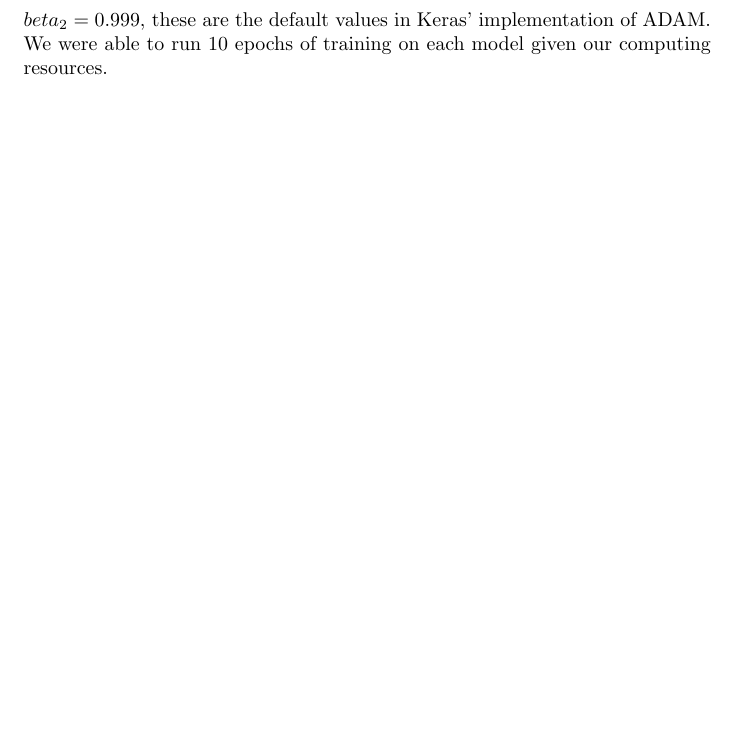
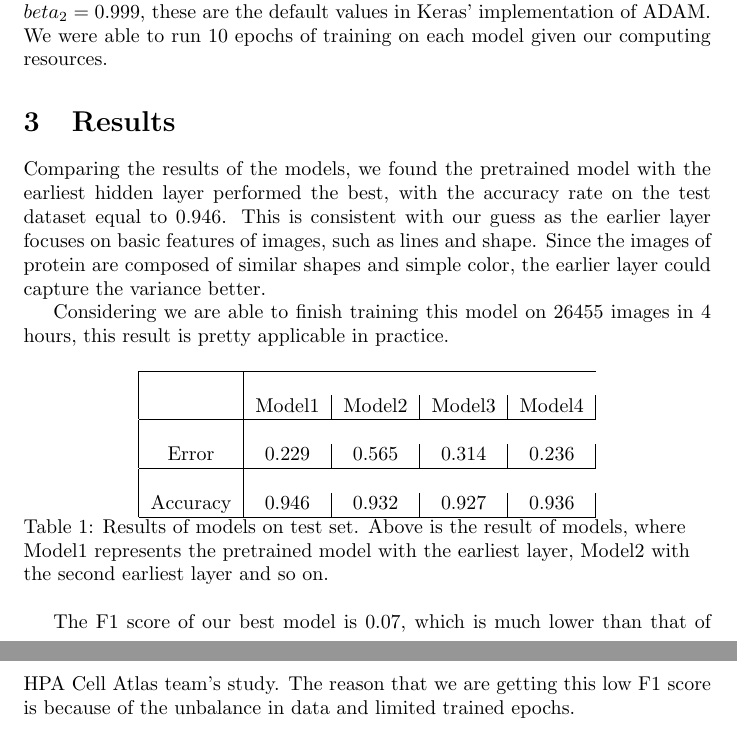
Before and after one commit to wang-henry4/DLproj, a LaTeX document (paper/paper.tex): part of page 4 of 4 before the commit and two parts of pages 4 and 5 of 5 after it, the two joined at a grey line, cut so that both start at the same text, the shorter picture padded with empty space. Compiled offline with pdfLaTeX.

Commit message:
added intro and result

```diff
--- a/paper/paper.tex
+++ b/paper/paper.tex
@@ -113,4 +121,30 @@ To train the each model we used the ADAM optimization algorithm with minibatches
 The parameters we used for ADAM were: $\eta = 10^{-3}$, $\beta_1 = 0.9$, $beta_2=0.999$, these
 are the default values in Keras' implementation of ADAM.
 We were able to run 10 epochs of training on each model given our computing resources.
+\section{Results}
+Comparing the results of the models, we found the pretrained model with the earliest hidden layer performed the best, with the accuracy rate on the test dataset equal to 0.946. This is consistent with our guess as the earlier layer focuses on basic features of images, such as lines and shape. Since the images of protein are composed of similar shapes and simple color, the earlier layer could capture the variance better.
+
+Considering we are able to finish training this model on 26455 images in 4 hours, this result is pretty applicable in practice.
+
+
+\begin{table}[h!]
+\centering
+
+\begin{tabular}{|c|c|c|c|c|}
+    \hline\\
+     &Model1 & Model2&Model3&Model4 \\
+     \hline\\
+     Error&0.229&0.565&0.314&0.236\\
+     \hline\\
+     Accuracy&0.946&0.932&0.927&0.936\\
+     \hline
+\end{tabular}
+
+{\raggedright Table 1: Results of models on test set. Above is the result of models, where Model1 represents the pretrained model with the earliest layer, Model2 with the second earliest layer and so on. \par}
+
+\label{table:1}
+\end{table}
+
+
+The F1 score of our best model is 0.07, which is much lower than that of HPA Cell Atlas team's study. The reason that we are getting this low F1 score is because of the unbalance in data and limited trained epochs.
 \end{document}
```
Also changed, not shown: paper/paper.tex (8 more changed lines).
